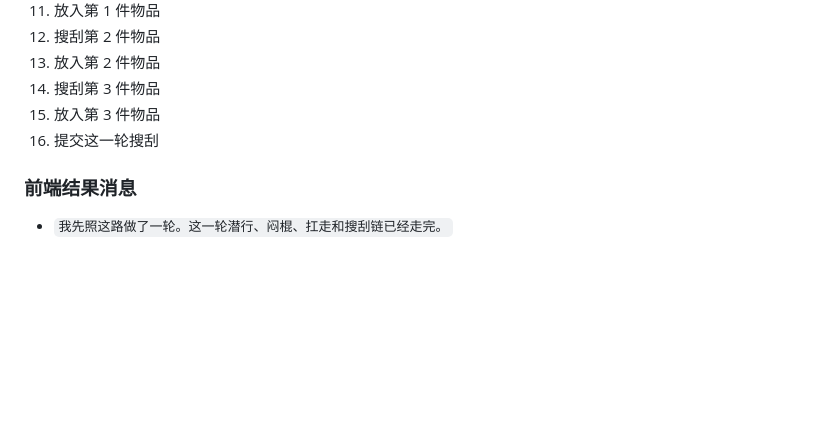
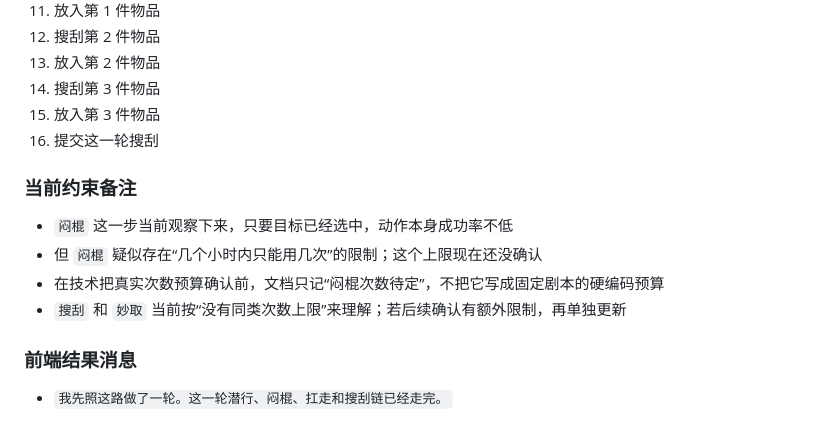
Before and after one commit to glorialiu86-echo/Moonlight-Blade-Auto-Worker, a Markdown page: docs/specs/fixed-script-detailed-runtime-flow.md, the part around the change. Rendered like a GitHub page; blank space fills up the shorter version.

Commit message:
Document pending knockout usage limit

```diff
--- a/docs/specs/fixed-script-detailed-runtime-flow.md
+++ b/docs/specs/fixed-script-detailed-runtime-flow.md
@@ -218,6 +218,13 @@
 15. 放入第 3 件物品
 16. 提交这一轮搜刮
 
+### 当前约束备注
+
+- `闷棍` 这一步当前观察下来，只要目标已经选中，动作本身成功率不低
+- 但 `闷棍` 疑似存在“几个小时内只能用几次”的限制；这个上限现在还没确认
+- 在技术把真实次数预算确认前，文档只记“闷棍次数待定”，不把它写成固定剧本的硬编码预算
+- `搜刮` 和 `妙取` 当前按“没有同类次数上限”来理解；若后续确认有额外限制，再单独更新
+
 ### 前端结果消息
 
 - `我先照这路做了一轮。这一轮潜行、闷棍、扛走和搜刮链已经走完。`
```
Also changed, not shown: docs/specs/fixed-script-automation-flow.md (+1 -0 lines).
